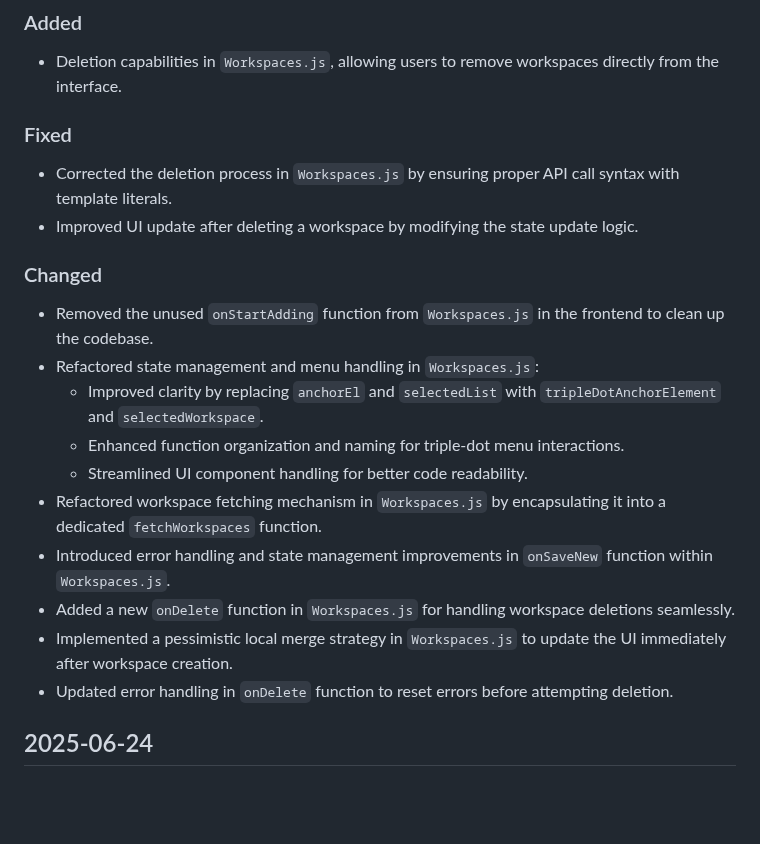
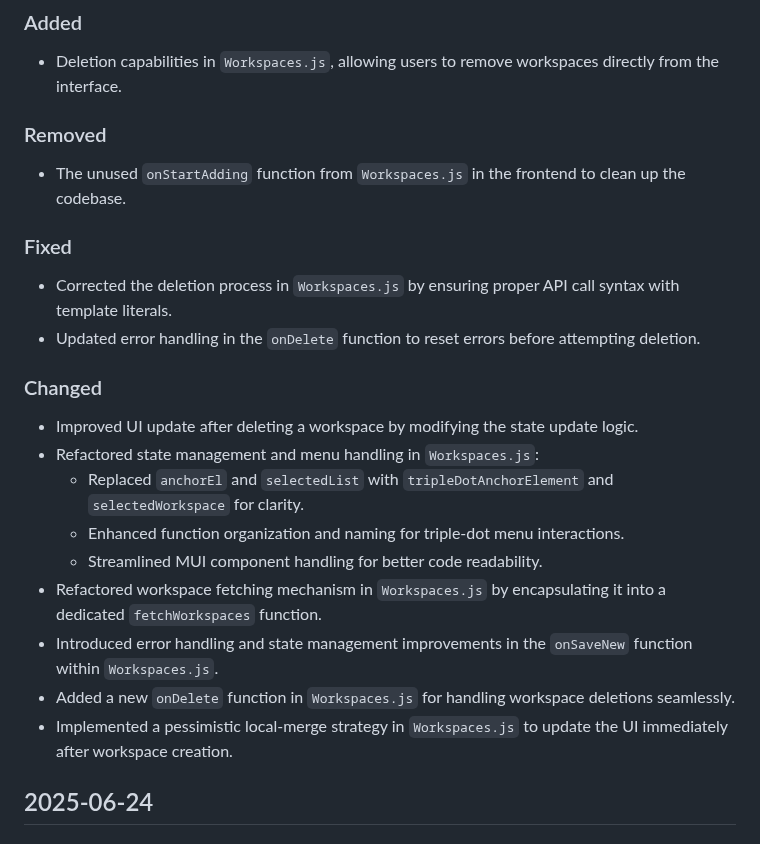
Before and after one commit to VanillaIceCube/Notoli, a Markdown page: CHANGELOG.md, the part around the change. Rendered like a GitHub page; blank space fills up the shorter version.

```diff
--- a/CHANGELOG.md
+++ b/CHANGELOG.md
@@ -5,22 +5,21 @@ All notable changes to this project are documented in this file.
 ## 2025-06-30
 ### Added
 - Deletion capabilities in `Workspaces.js`, allowing users to remove workspaces directly from the interface.
-
+### Removed
+- The unused `onStartAdding` function from `Workspaces.js` in the frontend to clean up the codebase.
 ### Fixed
 - Corrected the deletion process in `Workspaces.js` by ensuring proper API call syntax with template literals.
+- Updated error handling in the `onDelete` function to reset errors before attempting deletion.
+### Changed
 - Improved UI update after deleting a workspace by modifying the state update logic.
-
-### Changed
-- Removed the unused `onStartAdding` function from `Workspaces.js` in the frontend to clean up the codebase.
 - Refactored state management and menu handling in `Workspaces.js`:
-  - Improved clarity by replacing `anchorEl` and `selectedList` with `tripleDotAnchorElement` and `selectedWorkspace`.
+  - Replaced `anchorEl` and `selectedList` with `tripleDotAnchorElement` and `selectedWorkspace` for clarity.
   - Enhanced function organization and naming for triple-dot menu interactions.
-  - Streamlined UI component handling for better code readability.
+  - Streamlined MUI component handling for better code readability.
 - Refactored workspace fetching mechanism in `Workspaces.js` by encapsulating it into a dedicated `fetchWorkspaces` function.
-- Introduced error handling and state management improvements in `onSaveNew` function within `Workspaces.js`.
+- Introduced error handling and state management improvements in the `onSaveNew` function within `Workspaces.js`.
 - Added a new `onDelete` function in `Workspaces.js` for handling workspace deletions seamlessly.
-- Implemented a pessimistic local merge strategy in `Workspaces.js` to update the UI immediately after workspace creation.
-- Updated error handling in `onDelete` function to reset errors before attempting deletion.
+- Implemented a pessimistic local-merge strategy in `Workspaces.js` to update the UI immediately after workspace creation.
 
 
 ## 2025-06-24
```
